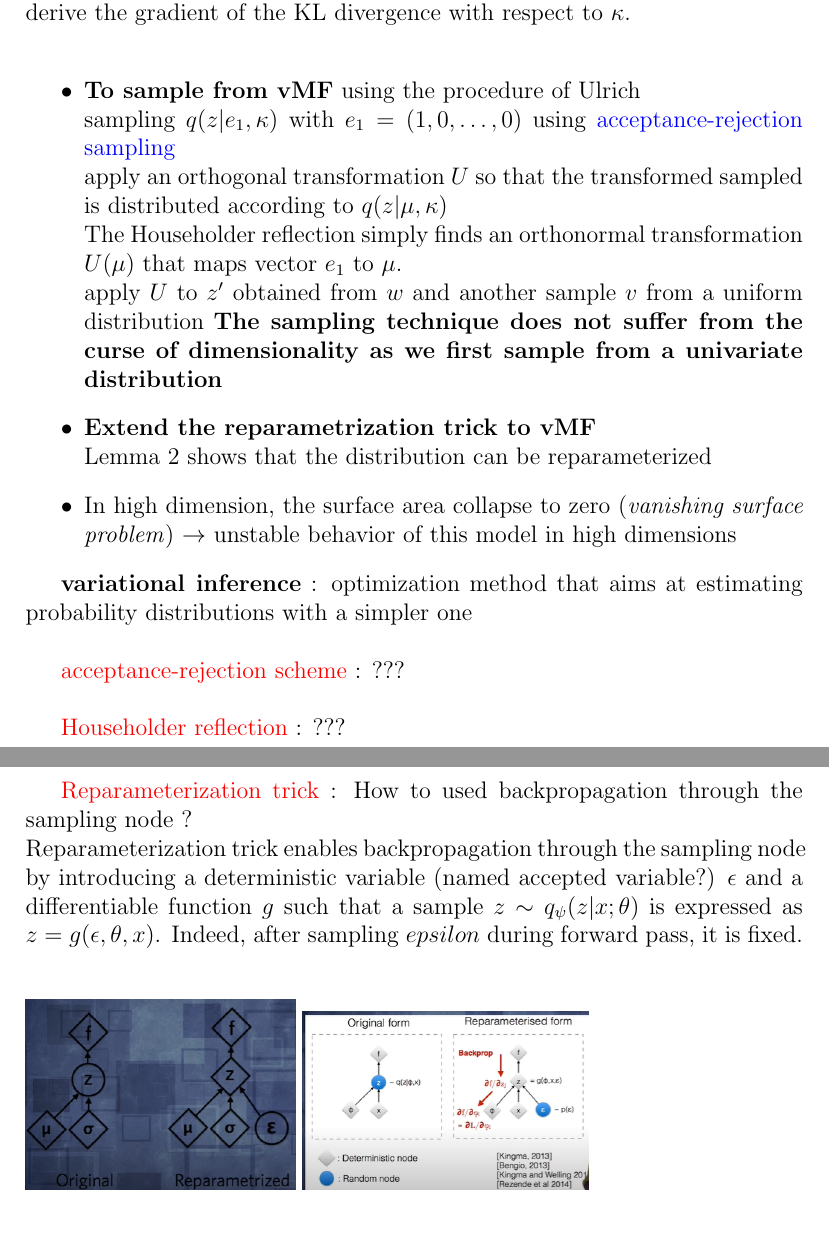
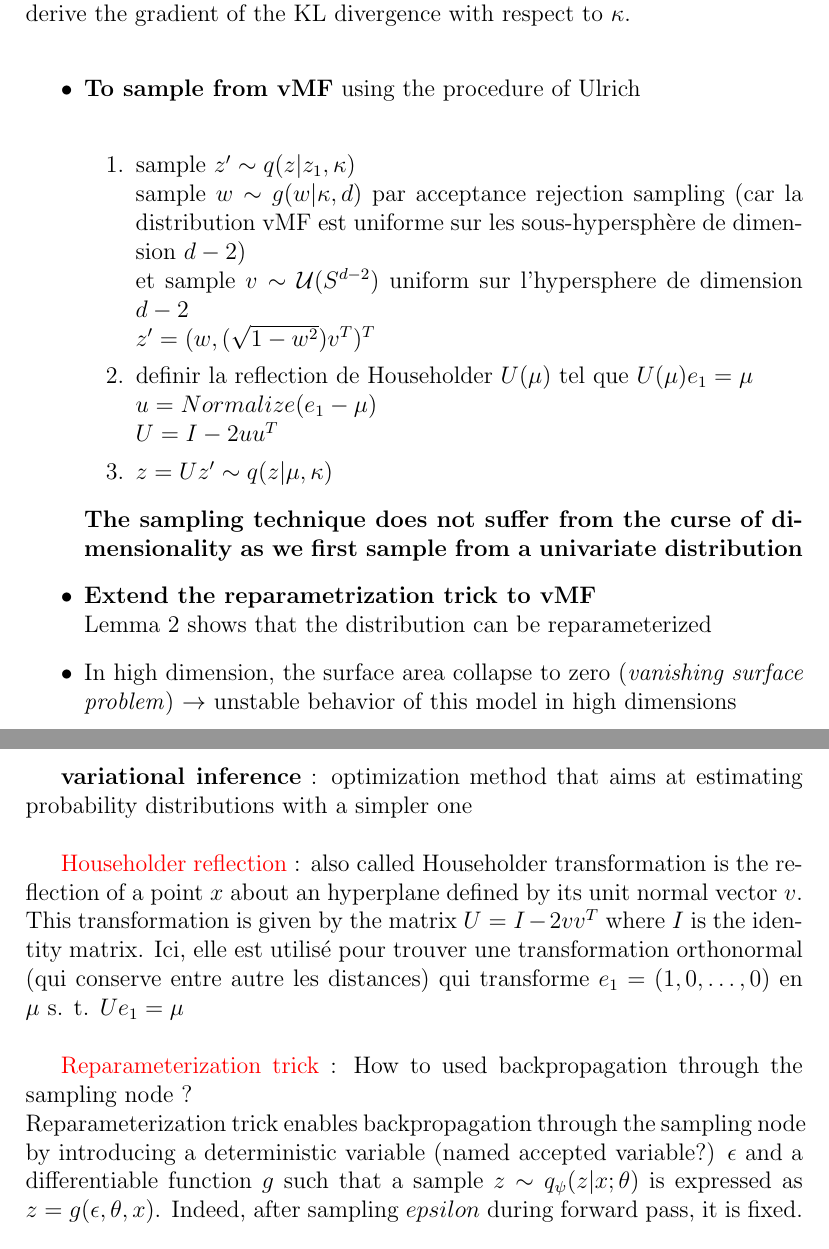
Before and after one commit to vdng9338/projet-compstats-2023, a LaTeX document (Notes_article.tex): two parts of pages 4 and 5 of 7, joined at a grey line, cut so that both start at the same text. Compiled offline with pdfLaTeX.

Commit message:
add some correction notes

```diff
--- a/Notes_article.tex
+++ b/Notes_article.tex
@@ -98,10 +103,18 @@ Since the KL term does not depend on $\mu$, this is only optimized in the recons
 The above expression cannot be handled by automatic differentiation packages because of the modified Bessel function. Thus, we derive the gradient of the KL divergence with respect to $\kappa$. \\
 \begin{itemize}
     \item \textbf{To sample from vMF} using the procedure of Ulrich \\
-        sampling $q(z|e_1, \kappa)$  with $e_1 = (1, 0, \dots, 0)$ using \blue{acceptance-rejection sampling} \\
-        apply an orthogonal transformation $U$ so that the transformed sampled is distributed according to $q(z|\mu, \kappa)$ \\
-        The Householder reflection simply finds an orthonormal transformation $U(\mu)$ that maps vector $e_1$ to $\mu$. \\
-        apply $U$ to $z'$ obtained from $w$ and another sample $v$ from a uniform distribution
+        \begin{enumerate}
+            \item sample $z' \sim q(z| z_1, \kappa)$ \\
+                 sample $w \sim g(w | \kappa, d)$ par acceptance rejection sampling (car la distribution vMF est uniforme sur les sous-hypersphère de dimension $d-2$)\\
+                 et sample $v \sim \mathcal{U}(S^{d-2})$ uniform sur l'hypersphere de dimension $d-2$ \\
+                 $z' = (w, (\sqrt{1 - w^2})v^T)^T$
+            \item definir la reflection de Householder $U(\mu)$ tel que $U(\mu)e_1 = \mu$ \\
+                $u = Normalize(e_1 - \mu$) \\
+                $U = I - 2uu^T$
+            \item $z = Uz' \sim q(z | \mu, \kappa)$
+
+        \end{enumerate}
+
         \textbf{The sampling technique does not suffer from the curse of dimensionality as we first sample from a univariate distribution}
 
     \item \textbf{Extend the reparametrization trick to vMF}\\
@@ -111,9 +124,7 @@ The above expression cannot be handled by automatic differentiation packages bec
 
 \textbf{variational inference} : optimization method that aims at estimating probability distributions with a simpler one \\
 
-\red{acceptance-rejection scheme} : ???  \\
-
-\red{Householder reflection} : ??? \\
+\red{Householder reflection} : also called Householder transformation is the reflection of a point $x$ about an hyperplane defined by its unit normal vector $v$. This transformation is given by the matrix $U = I - 2vv^T$ where $I$ is the identity matrix. Ici, elle est utilisé pour trouver une transformation orthonormal (qui conserve entre autre les distances) qui transforme $e_1=(1, 0, \dots, 0)$ en $\mu$ s. t. $Ue_1 = \mu$\\
 
 \red{Reparameterization trick} :
 How to used backpropagation through the sampling node ? \\
```
Also changed, not shown: Notes_article.pdf, Notes_article.tex (11 more changed lines).
